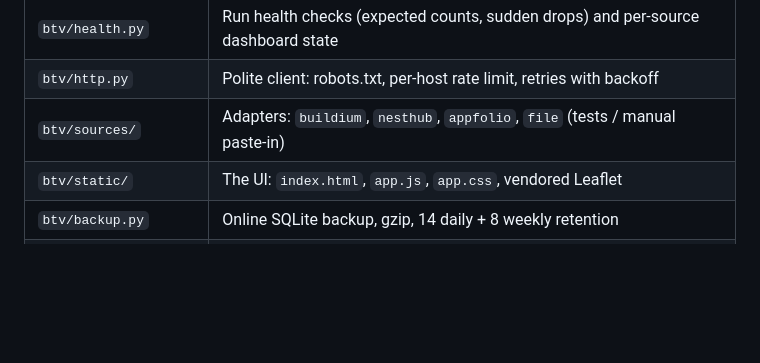
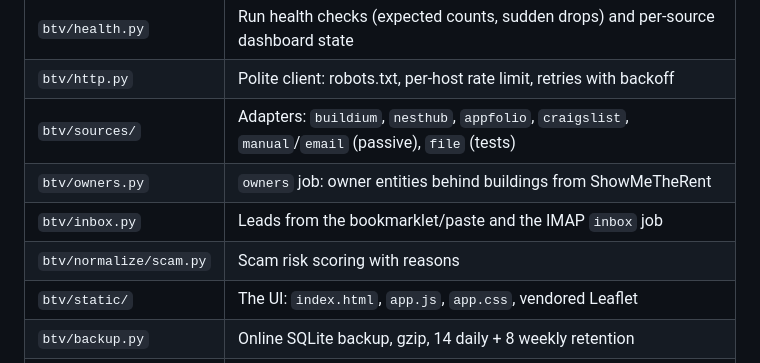
Before and after one commit to Solonce/BTVAPT, a Markdown page: README.md, the part around one of its changes. Rendered like a GitHub page; blank space fills up the shorter version.

```diff
--- a/README.md
+++ b/README.md
@@ -43,7 +74,10 @@ ingest always keeps everything.
 | `btv/actions.py` | Notes/tags, merge/split/undo units, merge contacts, mention review, outreach |
 | `btv/health.py` | Run health checks (expected counts, sudden drops) and per-source dashboard state |
 | `btv/http.py` | Polite client: robots.txt, per-host rate limit, retries with backoff |
-| `btv/sources/` | Adapters: `buildium`, `nesthub`, `appfolio`, `file` (tests / manual paste-in) |
+| `btv/sources/` | Adapters: `buildium`, `nesthub`, `appfolio`, `craigslist`, `manual`/`email` (passive), `file` (tests) |
+| `btv/owners.py` | `owners` job: owner entities behind buildings from ShowMeTheRent |
+| `btv/inbox.py` | Leads from the bookmarklet/paste and the IMAP `inbox` job |
+| `btv/normalize/scam.py` | Scam risk scoring with reasons |
 | `btv/static/` | The UI: `index.html`, `app.js`, `app.css`, vendored Leaflet |
 | `btv/backup.py` | Online SQLite backup, gzip, 14 daily + 8 weekly retention |
 | `config/sources.toml` | Source definitions (synced into the DB) |
```
Also changed, not shown: other parts of README.md (+56 -16 lines).
